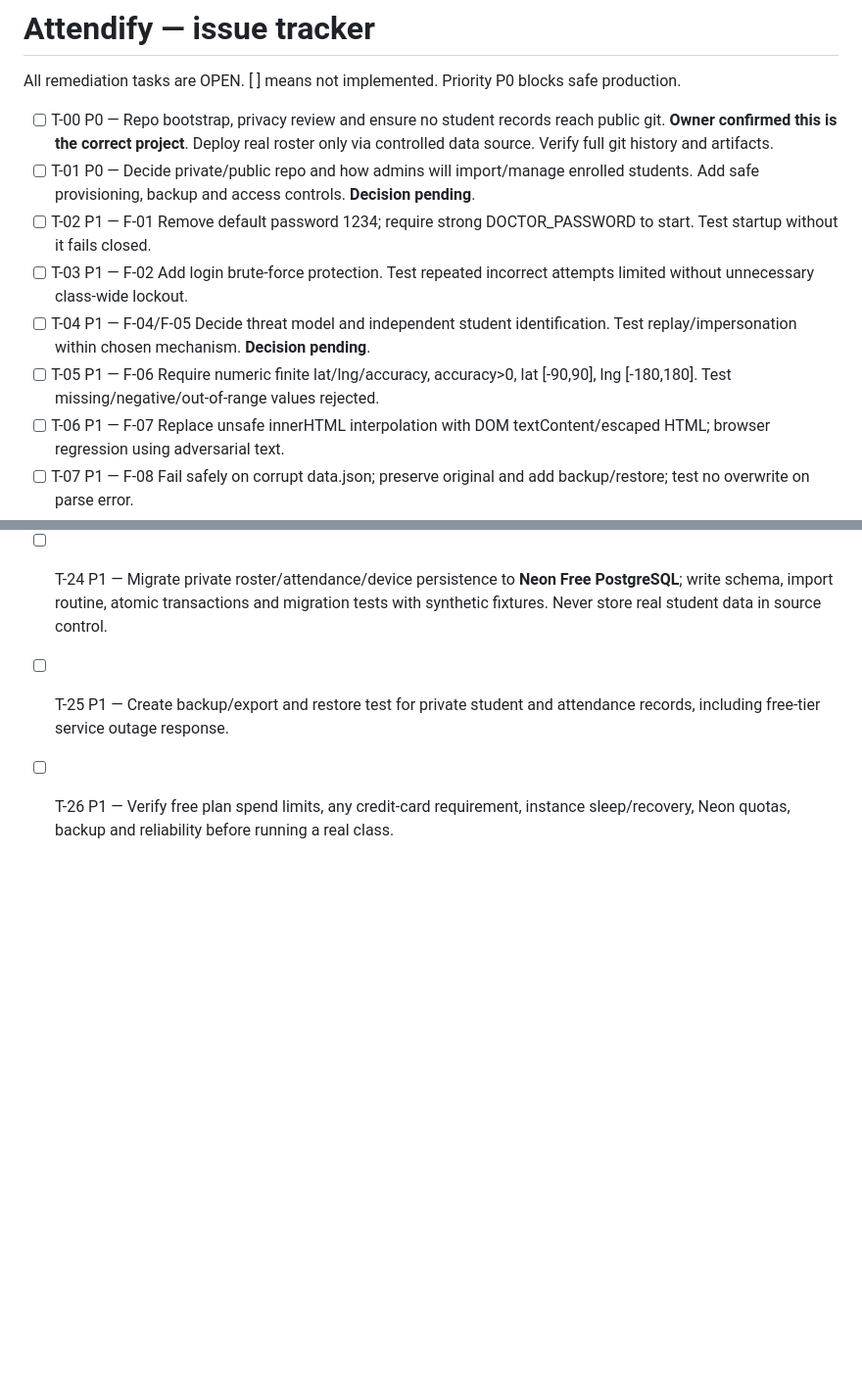
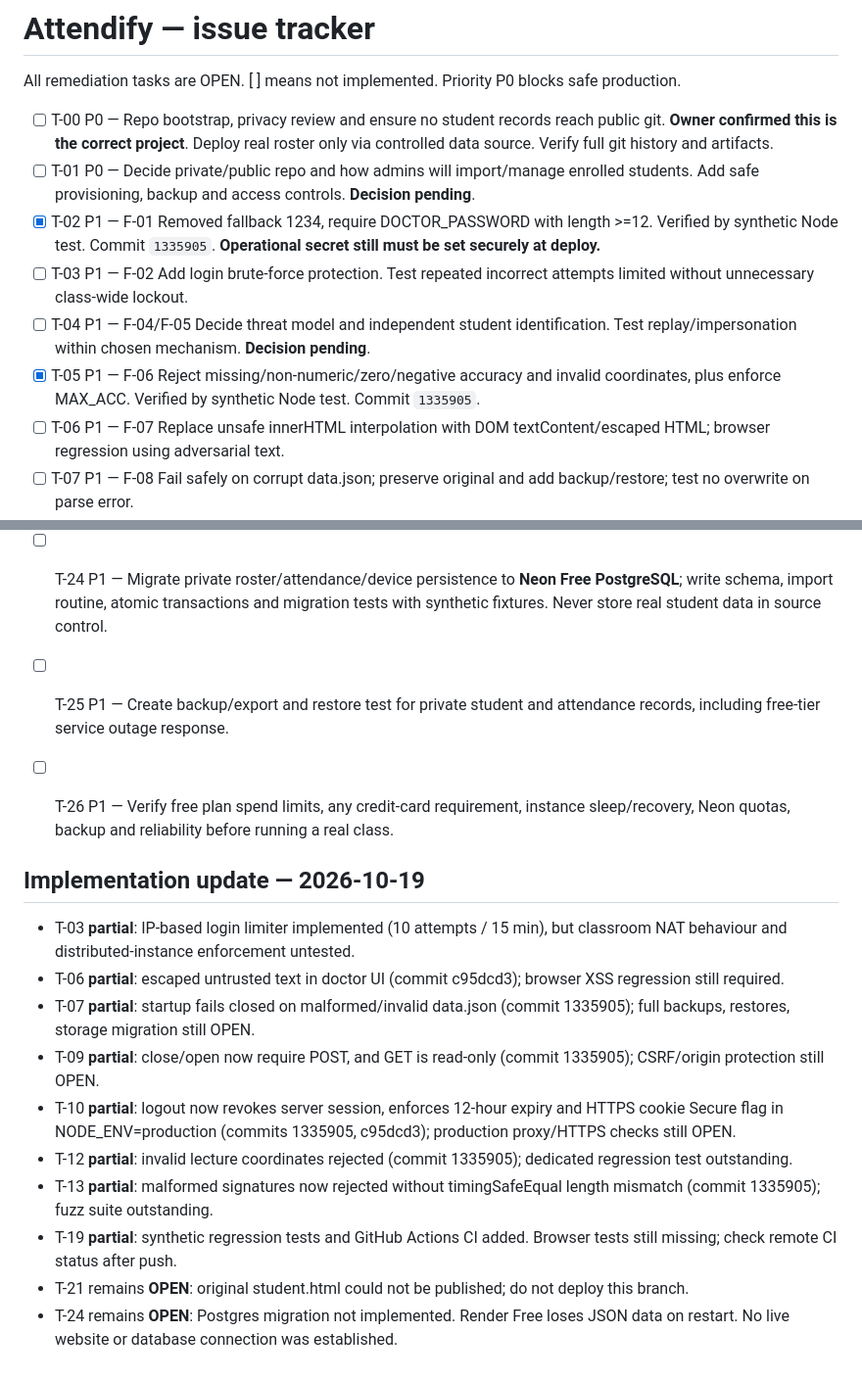
Before and after one commit to AM-naguib/Bata, a Markdown page: docs/TASKS.md, 2 parts joined by grey strips. Shown at 98% size. Rendered like a GitHub page; blank space fills up the shorter version.

Commit message:
docs: log completed security tests and outstanding free-hosting blockers

```diff
--- a/docs/TASKS.md
+++ b/docs/TASKS.md
@@ -4,10 +4,10 @@ All remediation tasks are OPEN. [ ] means not implemented. Priority P0 blocks sa
 
 - [ ] T-00 P0 — Repo bootstrap, privacy review and ensure no student records reach public git. **Owner confirmed this is the correct project**. Deploy real roster only via controlled data source. Verify full git history and artifacts.
 - [ ] T-01 P0 — Decide private/public repo and how admins will import/manage enrolled students. Add safe provisioning, backup and access controls. **Decision pending**.
-- [ ] T-02 P1 — F-01 Remove default password 1234; require strong DOCTOR_PASSWORD to start. Test startup without it fails closed.
+- [x] T-02 P1 — F-01 Removed fallback 1234, require DOCTOR_PASSWORD with length >=12. Verified by synthetic Node test. Commit `1335905`. **Operational secret still must be set securely at deploy.**
 - [ ] T-03 P1 — F-02 Add login brute-force protection. Test repeated incorrect attempts limited without unnecessary class-wide lockout.
 - [ ] T-04 P1 — F-04/F-05 Decide threat model and independent student identification. Test replay/impersonation within chosen mechanism. **Decision pending**.
-- [ ] T-05 P1 — F-06 Require numeric finite lat/lng/accuracy, accuracy>0, lat [-90,90], lng [-180,180]. Test missing/negative/out-of-range values rejected.
+- [x] T-05 P1 — F-06 Reject missing/non-numeric/zero/negative accuracy and invalid coordinates, plus enforce MAX_ACC. Verified by synthetic Node test. Commit `1335905`.
 - [ ] T-06 P1 — F-07 Replace unsafe innerHTML interpolation with DOM textContent/escaped HTML; browser regression using adversarial text.
 - [ ] T-07 P1 — F-08 Fail safely on corrupt data.json; preserve original and add backup/restore; test no overwrite on parse error.
 - [ ] T-08 P1 — F-09 Define when lectures count for absence and eligibility. Test open/closed lessons and exact threshold. **Decision pending**.
@@ -33,3 +33,15 @@ All remediation tasks are OPEN. [ ] means not implemented. Priority P0 blocks sa
 - [ ] T-24 P1 — Migrate private roster/attendance/device persistence to **Neon Free PostgreSQL**; write schema, import routine, atomic transactions and migration tests with synthetic fixtures. Never store real student data in source control.
 - [ ] T-25 P1 — Create backup/export and restore test for private student and attendance records, including free-tier service outage response.
 - [ ] T-26 P1 — Verify free plan spend limits, any credit-card requirement, instance sleep/recovery, Neon quotas, backup and reliability before running a real class.
+
+## Implementation update — 2026-10-19
+- T-03 **partial**: IP-based login limiter implemented (10 attempts / 15 min), but classroom NAT behaviour and distributed-instance enforcement untested.
+- T-06 **partial**: escaped untrusted text in doctor UI (commit c95dcd3); browser XSS regression still required.
+- T-07 **partial**: startup fails closed on malformed/invalid data.json (commit 1335905); full backups, restores, storage migration still OPEN.
+- T-09 **partial**: close/open now require POST, and GET is read-only (commit 1335905); CSRF/origin protection still OPEN.
+- T-10 **partial**: logout now revokes server session, enforces 12-hour expiry and HTTPS cookie Secure flag in NODE_ENV=production (commits 1335905, c95dcd3); production proxy/HTTPS checks still OPEN.
+- T-12 **partial**: invalid lecture coordinates rejected (commit 1335905); dedicated regression test outstanding.
+- T-13 **partial**: malformed signatures now rejected without timingSafeEqual length mismatch (commit 1335905); fuzz suite outstanding.
+- T-19 **partial**: synthetic regression tests and GitHub Actions CI added. Browser tests still missing; check remote CI status after push.
+- T-21 remains **OPEN**: original student.html could not be published; do not deploy this branch.
+- T-24 remains **OPEN**: Postgres migration not implemented. Render Free loses JSON data on restart. No live website or database connection was established.
```
